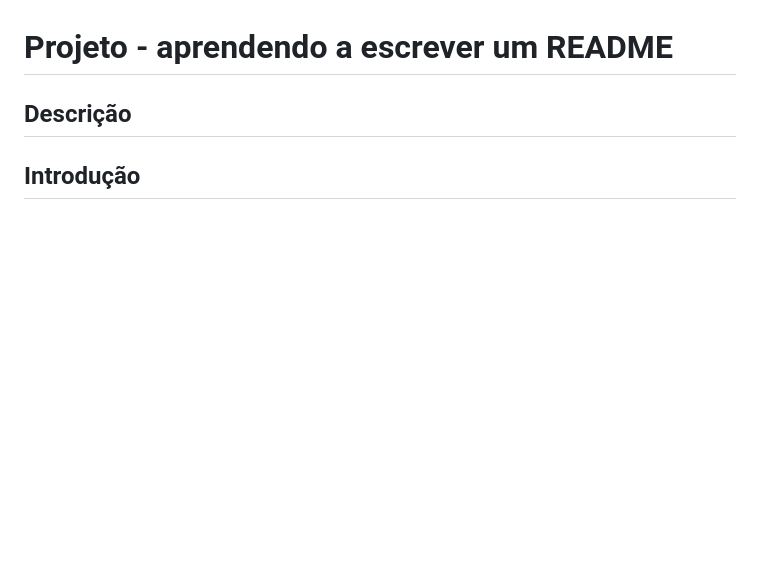
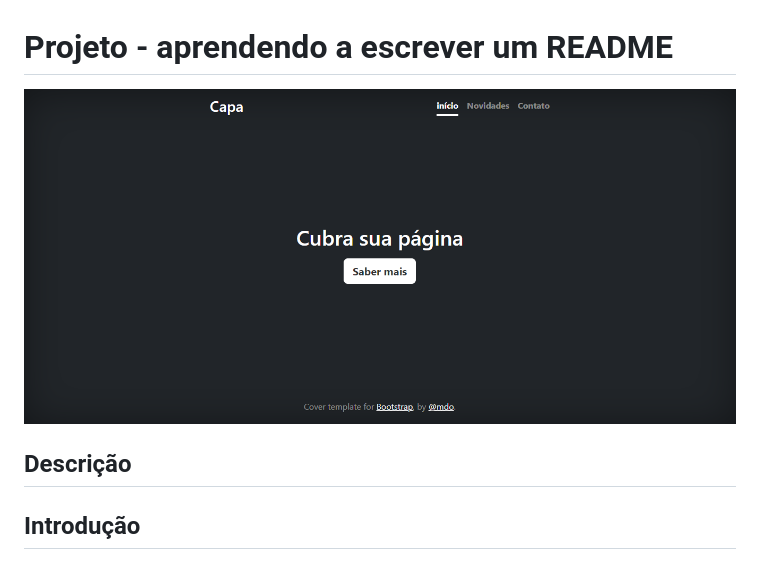
Before and after one commit to MaferCastilho/portfolio-pessoal, a Markdown page: README.md, the part around the change. Rendered like a GitHub page; pictures changed too: img/tela.png (added); blank space fills up the shorter version.

Commit message:
adiciona imagem de capa.

```diff
--- a/README.md
+++ b/README.md
@@ -9,6 +9,8 @@
 [Autores](#autores)
 
 # Projeto - aprendendo a escrever um README
+
+![image info](img/tela.png)
 
 ## Descrição
 
```
Also changed, not shown: img/nuvem.png (renamed from nuvem.png), 2 other files.
